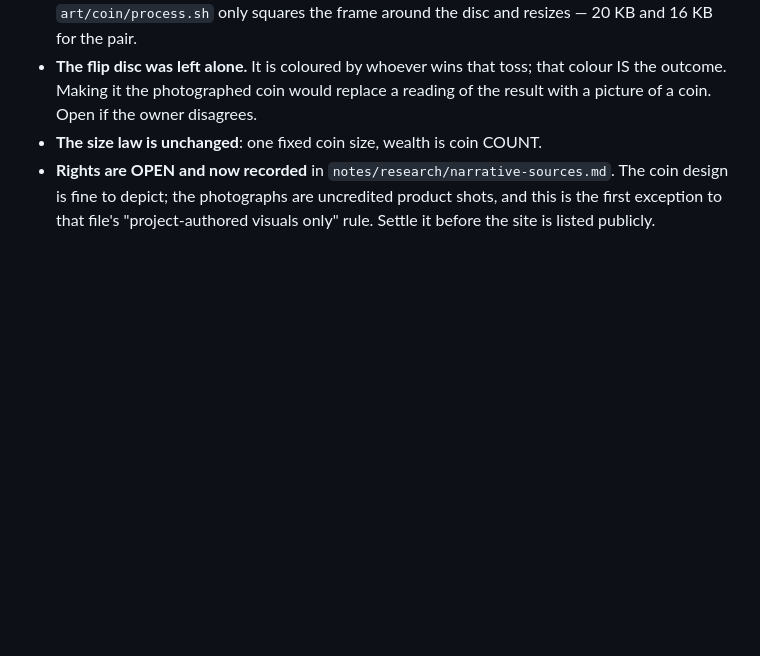
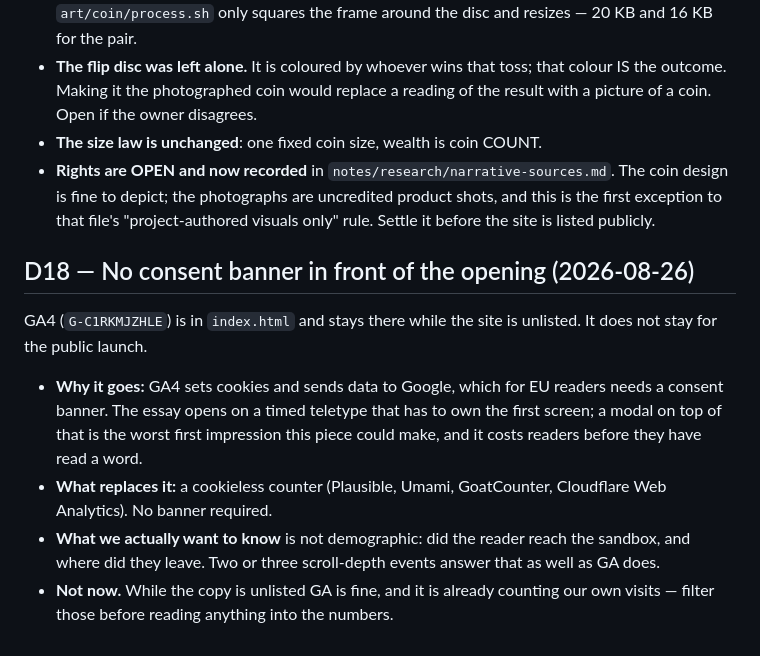
Before and after one commit to hamed/math-or-merit, a Markdown page: notes/draft-decisions.md, the part around the change. Rendered like a GitHub page; blank space fills up the shorter version.

```diff
--- a/notes/draft-decisions.md
+++ b/notes/draft-decisions.md
@@ -406,3 +406,20 @@ faces — Mongol Bank, 1000 tögrög, half a gram of gold, Karl Marx, 2019.
   The coin design is fine to depict; the photographs are uncredited product
   shots, and this is the first exception to that file's "project-authored
   visuals only" rule. Settle it before the site is listed publicly.
+
+## D18 — No consent banner in front of the opening (2026-08-26)
+
+GA4 (`G-C1RKMJZHLE`) is in `index.html` and stays there while the site is
+unlisted. It does not stay for the public launch.
+
+- **Why it goes:** GA4 sets cookies and sends data to Google, which for EU
+  readers needs a consent banner. The essay opens on a timed teletype that has
+  to own the first screen; a modal on top of that is the worst first impression
+  this piece could make, and it costs readers before they have read a word.
+- **What replaces it:** a cookieless counter (Plausible, Umami, GoatCounter,
+  Cloudflare Web Analytics). No banner required.
+- **What we actually want to know** is not demographic: did the reader reach the
+  sandbox, and where did they leave. Two or three scroll-depth events answer
+  that as well as GA does.
+- **Not now.** While the copy is unlisted GA is fine, and it is already counting
+  our own visits — filter those before reading anything into the numbers.
```
Also changed, not shown: CONTEXT.md (+16 -0 lines).
